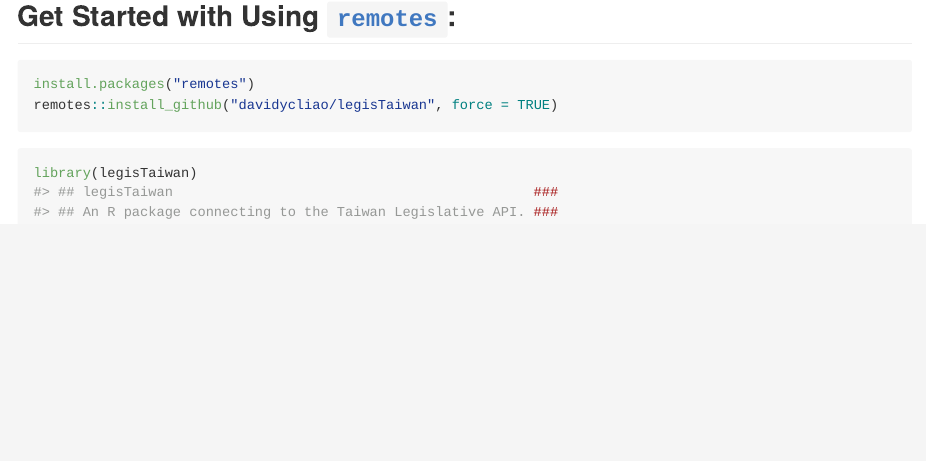
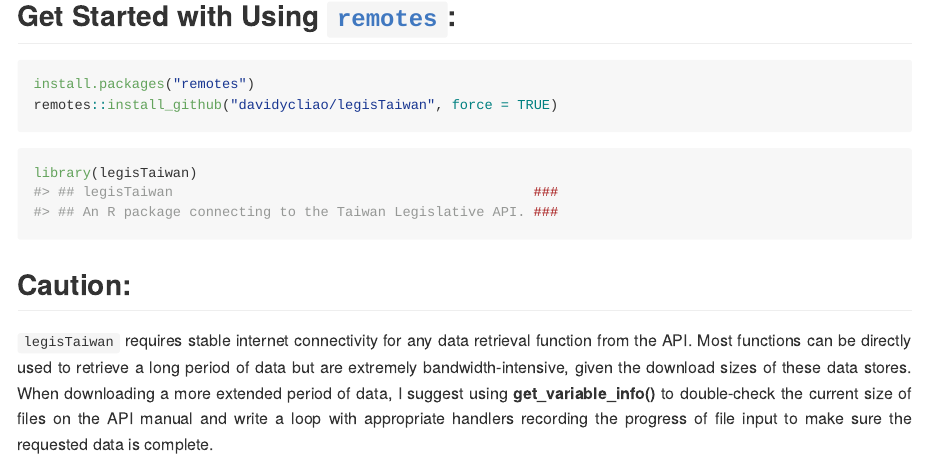
Before and after one commit to davidycliao/legisTaiwan, an R Markdown document (README.Rmd): the page in a window 1100 px wide, from 300 px down. The pictures show the output file README.md that the author committed with the source, drawn offline in the style of GitHub; badge pictures from the web are left out.

Commit message:
UPDATE v0.1.4

````diff
--- a/README.Rmd
+++ b/README.Rmd
@@ -42,3 +42,11 @@ remotes::install_github("davidycliao/legisTaiwan", force = TRUE)
 ```{r}
 library(legisTaiwan)
 ```
+
+
+## Caution:
+<div style="text-align: justify">
+
+`legisTaiwan` requires stable internet connectivity for any data retrieval function from the API. Most functions can be directly used to retrieve a long period of data but are extremely bandwidth-intensive, given the download sizes of these data stores. When downloading a more extended period of data, I suggest using __get_variable_info()__ to double-check the current size of files on the API manual and write a loop with  appropriate handlers recording the progress of file input to make sure the requested data is complete.
+
+</div>
````
Also changed, not shown: R/bill.R (+4 -0 lines), R/info.R (+3 -0 lines), R/legislators.R (+2 -0 lines), R/meeting.R (+2 -0 lines), R/parlquestions.R (+3 -0 lines), README.md.
